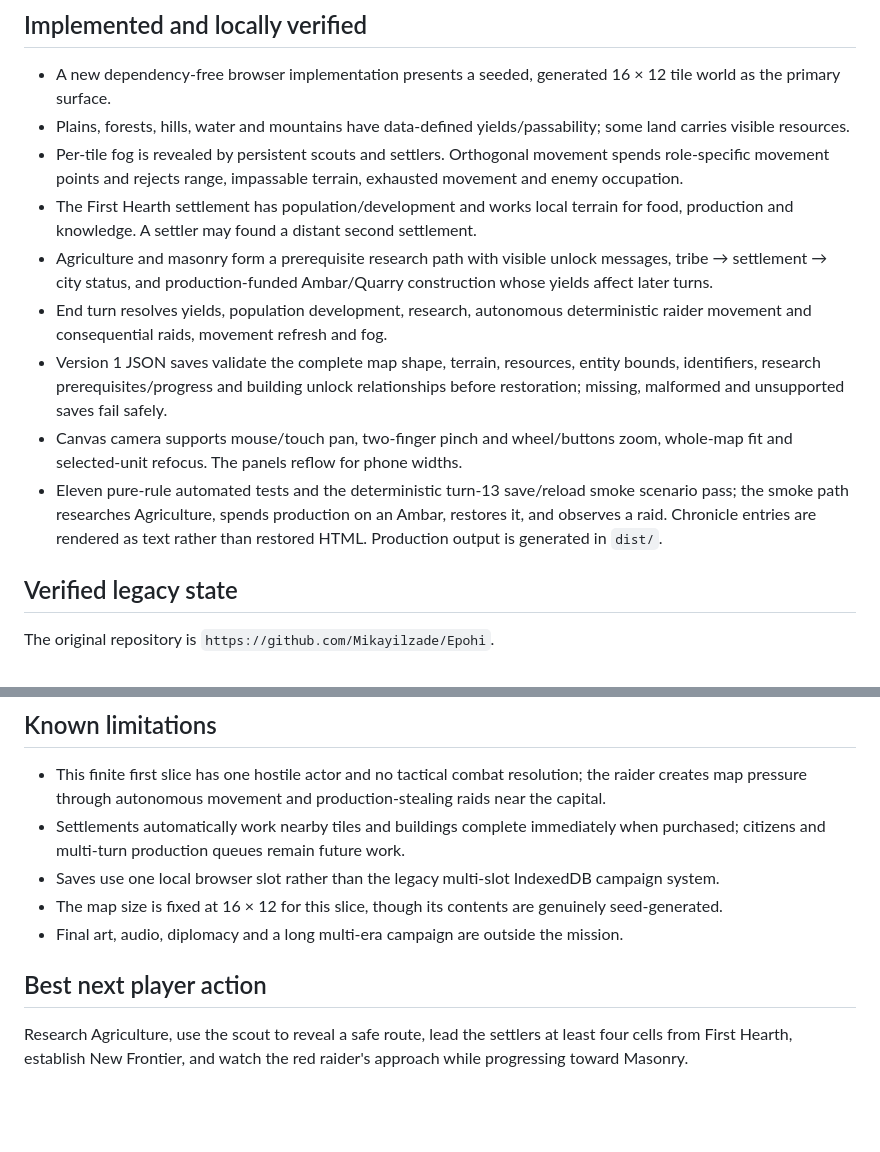
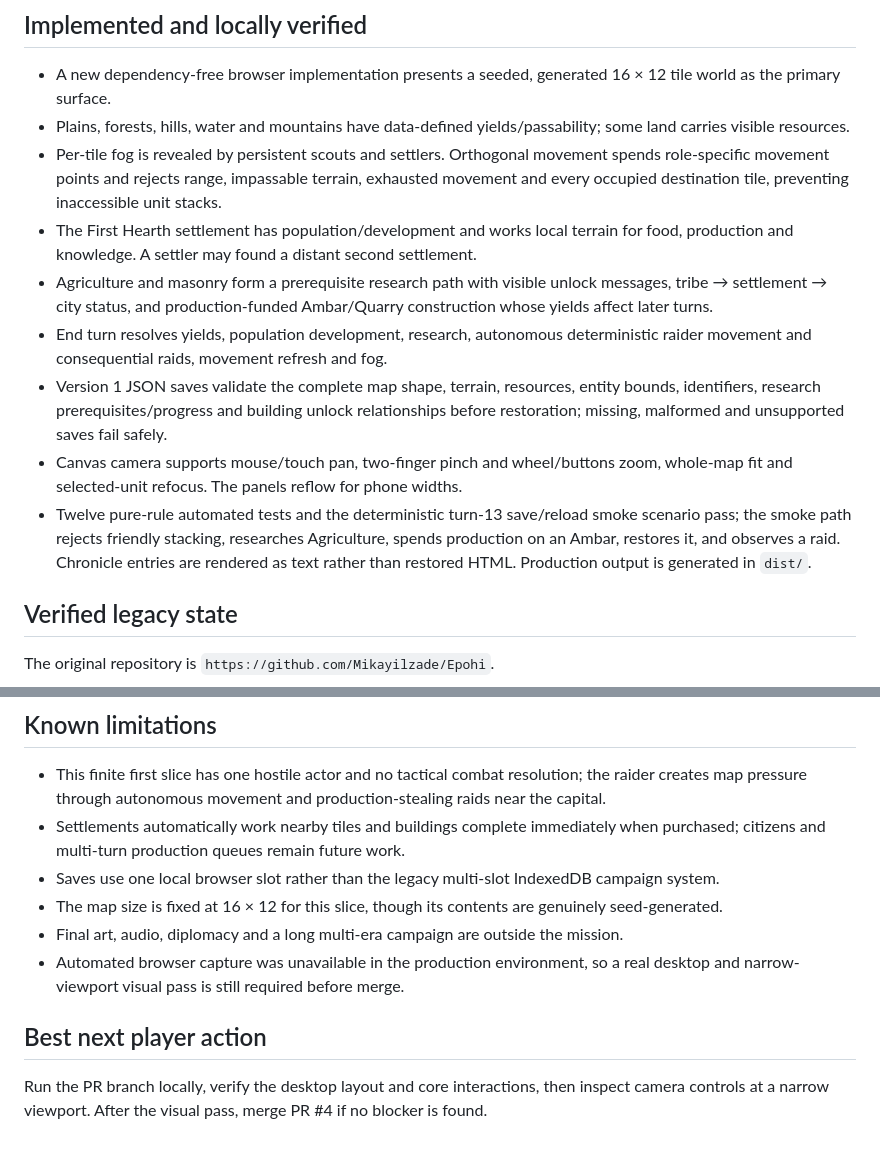
Before and after one commit to Mikayilzade/Mikayilzade-epochs-rebuild, a Markdown page: STATE.md, 2 parts joined by grey strips. GitHub-like rendering; blank space fills up the shorter version.

Commit message:
Update verified state after final stacking repair

```diff
--- a/STATE.md
+++ b/STATE.md
@@ -6,13 +6,13 @@ Updated: 2026-08-01
 
 - A new dependency-free browser implementation presents a seeded, generated 16 × 12 tile world as the primary surface.
 - Plains, forests, hills, water and mountains have data-defined yields/passability; some land carries visible resources.
-- Per-tile fog is revealed by persistent scouts and settlers. Orthogonal movement spends role-specific movement points and rejects range, impassable terrain, exhausted movement and enemy occupation.
+- Per-tile fog is revealed by persistent scouts and settlers. Orthogonal movement spends role-specific movement points and rejects range, impassable terrain, exhausted movement and every occupied destination tile, preventing inaccessible unit stacks.
 - The First Hearth settlement has population/development and works local terrain for food, production and knowledge. A settler may found a distant second settlement.
 - Agriculture and masonry form a prerequisite research path with visible unlock messages, tribe → settlement → city status, and production-funded Ambar/Quarry construction whose yields affect later turns.
 - End turn resolves yields, population development, research, autonomous deterministic raider movement and consequential raids, movement refresh and fog.
 - Version 1 JSON saves validate the complete map shape, terrain, resources, entity bounds, identifiers, research prerequisites/progress and building unlock relationships before restoration; missing, malformed and unsupported saves fail safely.
 - Canvas camera supports mouse/touch pan, two-finger pinch and wheel/buttons zoom, whole-map fit and selected-unit refocus. The panels reflow for phone widths.
-- Eleven pure-rule automated tests and the deterministic turn-13 save/reload smoke scenario pass; the smoke path researches Agriculture, spends production on an Ambar, restores it, and observes a raid. Chronicle entries are rendered as text rather than restored HTML. Production output is generated in `dist/`.
+- Twelve pure-rule automated tests and the deterministic turn-13 save/reload smoke scenario pass; the smoke path rejects friendly stacking, researches Agriculture, spends production on an Ambar, restores it, and observes a raid. Chronicle entries are rendered as text rather than restored HTML. Production output is generated in `dist/`.
 
 ## Verified legacy state
 
@@ -47,7 +47,8 @@ Exact evidence and source references are in `SOURCE_AUDIT.md` and `reference/LEG
 - Saves use one local browser slot rather than the legacy multi-slot IndexedDB campaign system.
 - The map size is fixed at 16 × 12 for this slice, though its contents are genuinely seed-generated.
 - Final art, audio, diplomacy and a long multi-era campaign are outside the mission.
+- Automated browser capture was unavailable in the production environment, so a real desktop and narrow-viewport visual pass is still required before merge.
 
 ## Best next player action
 
-Research Agriculture, use the scout to reveal a safe route, lead the settlers at least four cells from First Hearth, establish New Frontier, and watch the red raider's approach while progressing toward Masonry.
+Run the PR branch locally, verify the desktop layout and core interactions, then inspect camera controls at a narrow viewport. After the visual pass, merge PR #4 if no blocker is found.
```
Also changed, not shown: other parts of STATE.md (+1 -1 lines).
